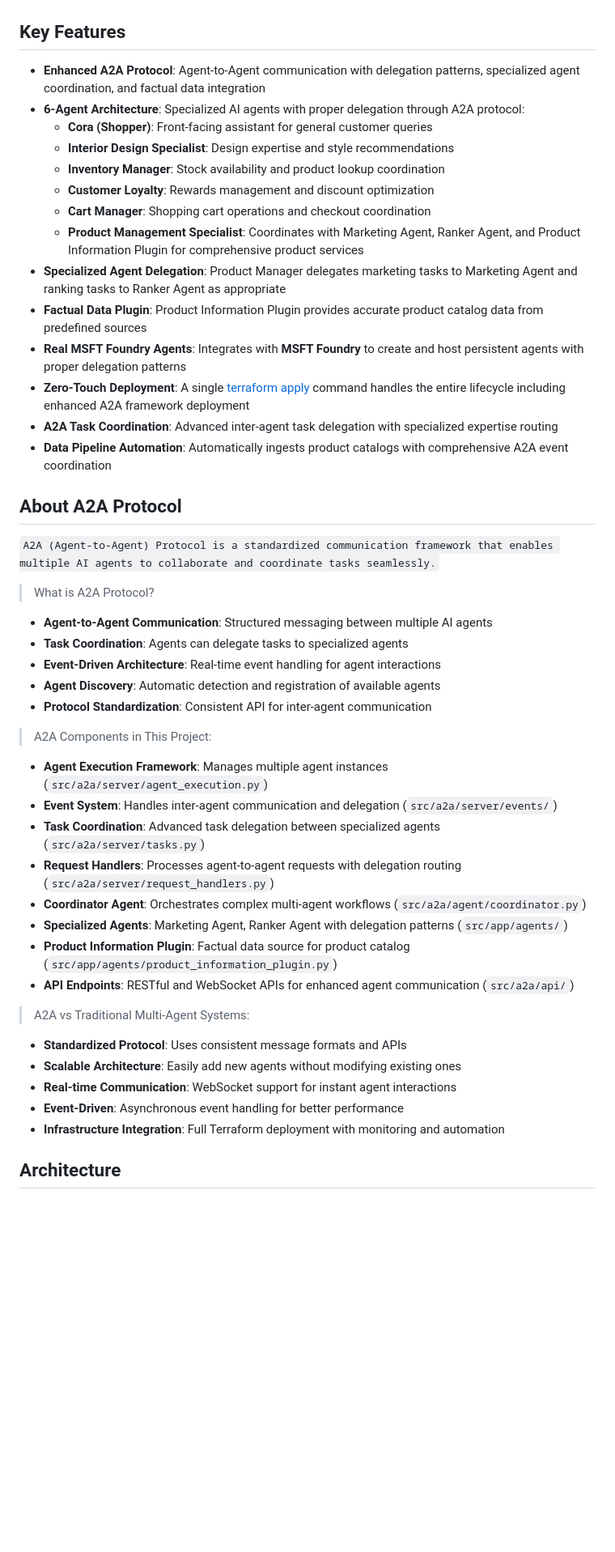
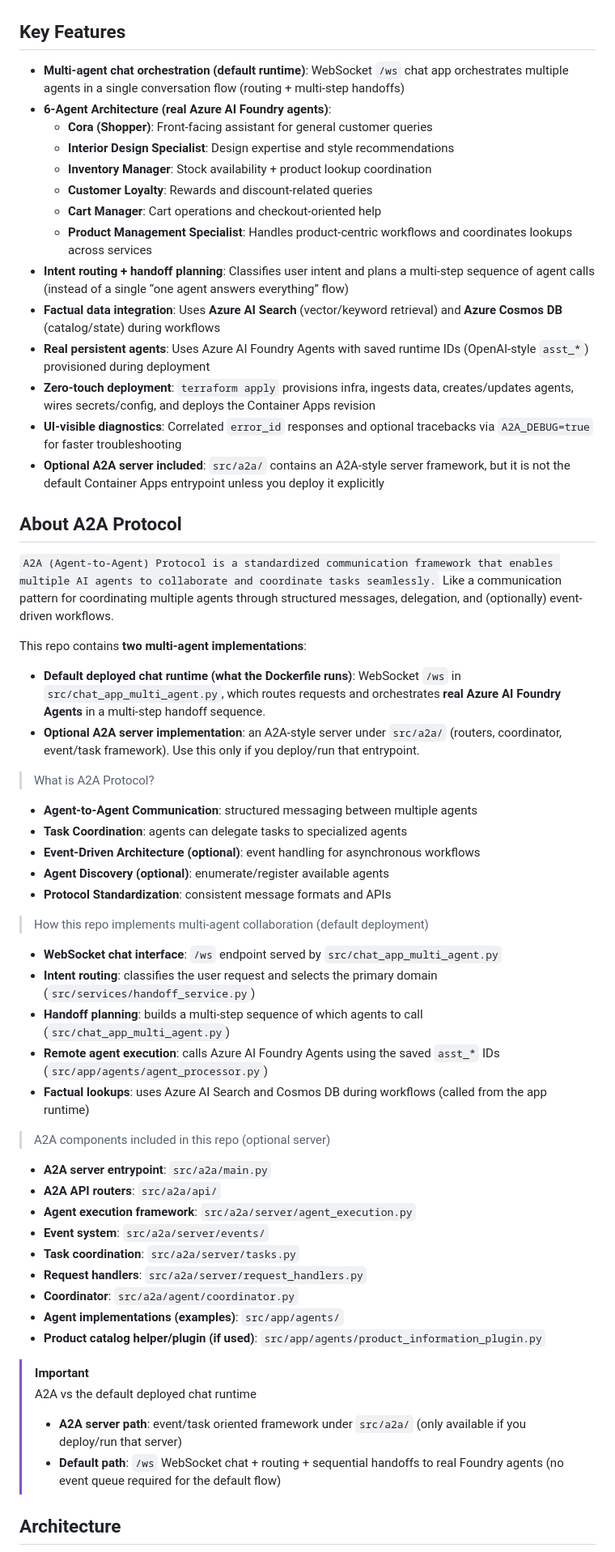
Before and after one commit to Cloud2BR-MSFTLearningHub/Agentic-DevOps-AI-Shopping, a Markdown page: README.md, the part around one of its changes. Shown at 81% size. Rendered like a GitHub page; blank space fills up the shorter version.

Commit message:
Revise README for A2A protocol details and formatting
Updated README to enhance clarity on A2A protocol features and components, including improved formatting and additional details on agent roles.

```diff
--- a/README.md
+++ b/README.md
@@ -32,51 +34,61 @@ Last updated: 2026-02-02
 
 ## Key Features
 
-- **Enhanced A2A Protocol**: Agent-to-Agent communication with delegation patterns, specialized agent coordination, and factual data integration
-- **6-Agent Architecture**: Specialized AI agents with proper delegation through A2A protocol:
+- **Multi-agent chat orchestration (default runtime)**: WebSocket `/ws` chat app orchestrates multiple agents in a single conversation flow (routing + multi-step handoffs)
+- **6-Agent Architecture (real Azure AI Foundry agents)**:
   - **Cora (Shopper)**: Front-facing assistant for general customer queries
   - **Interior Design Specialist**: Design expertise and style recommendations
-  - **Inventory Manager**: Stock availability and product lookup coordination
-  - **Customer Loyalty**: Rewards management and discount optimization
-  - **Cart Manager**: Shopping cart operations and checkout coordination
-  - **Product Management Specialist**: Coordinates with Marketing Agent, Ranker Agent, and Product Information Plugin for comprehensive product services
-- **Specialized Agent Delegation**: Product Manager delegates marketing tasks to Marketing Agent and ranking tasks to Ranker Agent as appropriate
-- **Factual Data Plugin**: Product Information Plugin provides accurate product catalog data from predefined sources
-- **Real MSFT Foundry Agents**: Integrates with **MSFT Foundry** to create and host persistent agents with proper delegation patterns
-- **Zero-Touch Deployment**: A single [terraform apply](./terraform-infrastructure/README.md) command handles the entire lifecycle including enhanced A2A framework deployment
-- **A2A Task Coordination**: Advanced inter-agent task delegation with specialized expertise routing
-- **Data Pipeline Automation**: Automatically ingests product catalogs with comprehensive A2A event coordination
+  - **Inventory Manager**: Stock availability + product lookup coordination
+  - **Customer Loyalty**: Rewards and discount-related queries
+  - **Cart Manager**: Cart operations and checkout-oriented help
+  - **Product Management Specialist**: Handles product-centric workflows and coordinates lookups across services
+- **Intent routing + handoff planning**: Classifies user intent and plans a multi-step sequence of agent calls (instead of a single “one agent answers everything” flow)
+- **Factual data integration**: Uses **Azure AI Search** (vector/keyword retrieval) and **Azure Cosmos DB** (catalog/state) during workflows
+- **Real persistent agents**: Uses Azure AI Foundry Agents with saved runtime IDs (OpenAI-style `asst_*`) provisioned during deployment
+- **Zero-touch deployment**: `terraform apply` provisions infra, ingests data, creates/updates agents, wires secrets/config, and deploys the Container Apps revision
+- **UI-visible diagnostics**: Correlated `error_id` responses and optional tracebacks via `A2A_DEBUG=true` for faster troubleshooting
+- **Optional A2A server included**: `src/a2a/` contains an A2A-style server framework, but it is not the default Container Apps entrypoint unless you deploy it explicitly
 
 ## About A2A Protocol
 
-`A2A (Agent-to-Agent) Protocol is a standardized communication framework that enables multiple AI agents to collaborate and coordinate tasks seamlessly.`
+`A2A (Agent-to-Agent) Protocol is a standardized communication framework that enables multiple AI agents to collaborate and coordinate tasks seamlessly.` Like a communication pattern for coordinating multiple agents through structured messages, delegation, and (optionally) event-driven workflows.
+
+This repo contains **two multi-agent implementations**:
+- **Default deployed chat runtime (what the Dockerfile runs)**: WebSocket `/ws` in `src/chat_app_multi_agent.py`, which routes requests and orchestrates **real Azure AI Foundry Agents** in a multi-step handoff sequence.
+- **Optional A2A server implementation**: an A2A-style server under `src/a2a/` (routers, coordinator, event/task framework). Use this only if you deploy/run that entrypoint.
 
 > What is A2A Protocol?
 
-- **Agent-to-Agent Communication**: Structured messaging between multiple AI agents
-- **Task Coordination**: Agents can delegate tasks to specialized agents
-- **Event-Driven Architecture**: Real-time event handling for agent interactions
-- **Agent Discovery**: Automatic detection and registration of available agents
-- **Protocol Standardization**: Consistent API for inter-agent communication
+- **Agent-to-Agent Communication**: structured messaging between multiple agents
+- **Task Coordination**: agents can delegate tasks to specialized agents
+- **Event-Driven Architecture (optional)**: event handling for asynchronous workflows
+- **Agent Discovery (optional)**: enumerate/register available agents
+- **Protocol Standardization**: consistent message formats and APIs
 
-> A2A Components in This Project:
+> How this repo implements multi-agent collaboration (default deployment)
 
-- **Agent Execution Framework**: Manages multiple agent instances (`src/a2a/server/agent_execution.py`)
-- **Event System**: Handles inter-agent communication and delegation (`src/a2a/server/events/`)
-- **Task Coordination**: Advanced task delegation between specialized agents (`src/a2a/server/tasks.py`)
-- **Request Handlers**: Processes agent-to-agent requests with delegation routing (`src/a2a/server/request_handlers.py`)
-- **Coordinator Agent**: Orchestrates complex multi-agent workflows (`src/a2a/agent/coordinator.py`)
-- **Specialized Agents**: Marketing Agent, Ranker Agent with delegation patterns (`src/app/agents/`)
-- **Product Information Plugin**: Factual data source for product catalog (`src/app/agents/product_information_plugin.py`)
-- **API Endpoints**: RESTful and WebSocket APIs for enhanced agent communication (`src/a2a/api/`)
+- **WebSocket chat interface**: `/ws` endpoint served by `src/chat_app_multi_agent.py`
+- **Intent routing**: classifies the user request and selects the primary domain (`src/services/handoff_service.py`)
+- **Handoff planning**: builds a multi-step sequence of which agents to call (`src/chat_app_multi_agent.py`)
+- **Remote agent execution**: calls Azure AI Foundry Agents using the saved `asst_*` IDs (`src/app/agents/agent_processor.py`)
+- **Factual lookups**: uses Azure AI Search and Cosmos DB during workflows (called from the app runtime)
 
-> A2A vs Traditional Multi-Agent Systems:
+> A2A components included in this repo (optional server)
 
-- **Standardized Protocol**: Uses consistent message formats and APIs
-- **Scalable Architecture**: Easily add new agents without modifying existing ones
-- **Real-time Communication**: WebSocket support for instant agent interactions
-- **Event-Driven**: Asynchronous event handling for better performance
-- **Infrastructure Integration**: Full Terraform deployment with monitoring and automation
+- **A2A server entrypoint**: `src/a2a/main.py`
+- **A2A API routers**: `src/a2a/api/`
+- **Agent execution framework**: `src/a2a/server/agent_execution.py`
+- **Event system**: `src/a2a/server/events/`
+- **Task coordination**: `src/a2a/server/tasks.py`
+- **Request handlers**: `src/a2a/server/request_handlers.py`
+- **Coordinator**: `src/a2a/agent/coordinator.py`
+- **Agent implementations (examples)**: `src/app/agents/`
+- **Product catalog helper/plugin (if used)**: `src/app/agents/product_information_plugin.py`
+
+> [!IMPORTANT]
+> A2A vs the default deployed chat runtime
+> - **A2A server path**: event/task oriented framework under `src/a2a/` (only available if you deploy/run that server)
+> - **Default path**: `/ws` WebSocket chat + routing + sequential handoffs to real Foundry agents (no event queue required for the default flow)
 
 ## Architecture
 
```
Also changed, not shown: other parts of README.md (+3 -1 lines).
